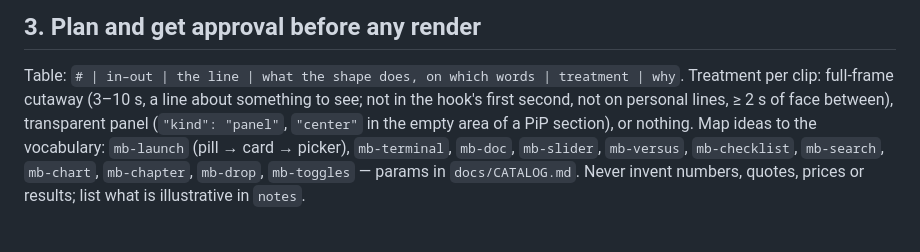
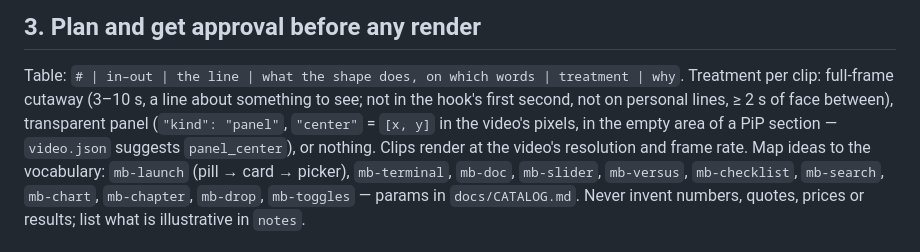
Before and after one commit to AkashKhairal/ink-signal, a Markdown page: skills/ink-signal-broll/SKILL.md, the part around the change. GitHub-like rendering.

Commit message:
broll skill: panel centre units
Co-Authored-By: Claude Opus 5.5 <noreply@anthropic.com>
Claude-Session: https://claude.ai/code/session_01FSyNBMw7Zwk5h869YVGnzc

```diff
--- a/skills/ink-signal-broll/SKILL.md
+++ b/skills/ink-signal-broll/SKILL.md
@@ -27,7 +27,8 @@ python3 tools/words.py talk.srt --out work/words.json  # word estimates (±0.2 s
 
 Table: `# | in–out | the line | what the shape does, on which words | treatment | why`. Treatment per clip:
 full-frame cutaway (3–10 s, a line about something to see; not in the hook's first second, not on personal lines,
-≥ 2 s of face between), transparent panel (`"kind": "panel"`, `"center"` in the empty area of a PiP section), or nothing.
+≥ 2 s of face between), transparent panel (`"kind": "panel"`, `"center"` = `[x, y]` in the video's pixels, in the empty area of a PiP section —
+`video.json` suggests `panel_center`), or nothing. Clips render at the video's resolution and frame rate.
 Map ideas to the vocabulary: `mb-launch` (pill → card → picker), `mb-terminal`, `mb-doc`, `mb-slider`, `mb-versus`,
 `mb-checklist`, `mb-search`, `mb-chart`, `mb-chapter`, `mb-drop`, `mb-toggles` — params in `docs/CATALOG.md`.
 Never invent numbers, quotes, prices or results; list what is illustrative in `notes`.
```
